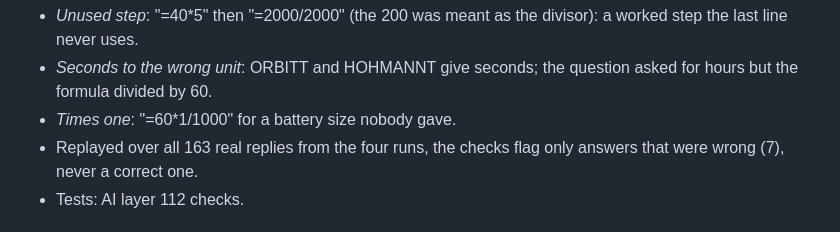
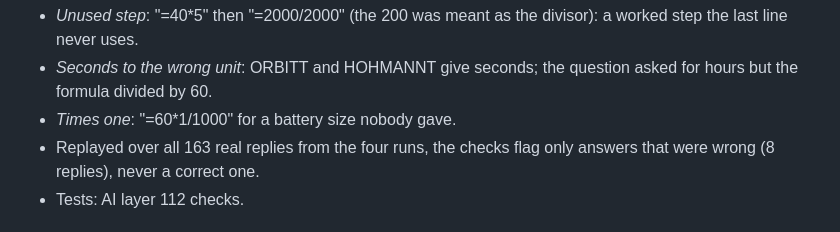
Before and after one commit to adamweldon/Lantern_Office_Suite, a Markdown page: CHANGELOG.md, the part around the change. Drawn GitHub-style.

Commit message:
CHANGELOG: count of flagged replies is 8
Co-Authored-By: Claude Opus 5.5 <noreply@anthropic.com>
Claude-Session: https://claude.ai/code/session_019QP96m3krD6ZodroLwt9WL

```diff
--- a/CHANGELOG.md
+++ b/CHANGELOG.md
@@ -43,7 +43,7 @@ and gave confident wrong numbers; three checks added to `AI_CHECKS`:
   question asked for hours but the formula divided by 60.
 - *Times one*: "=60*1/1000" for a battery size nobody gave.
 - Replayed over all 163 real replies from the four runs, the checks flag
-  only answers that were wrong (7), never a correct one.
+  only answers that were wrong (8 replies), never a correct one.
 - Tests: AI layer 112 checks.
 
 ## 1.8.4 — Third bench run: 44/47; formulas checked against the question (2026-10-20)
```
